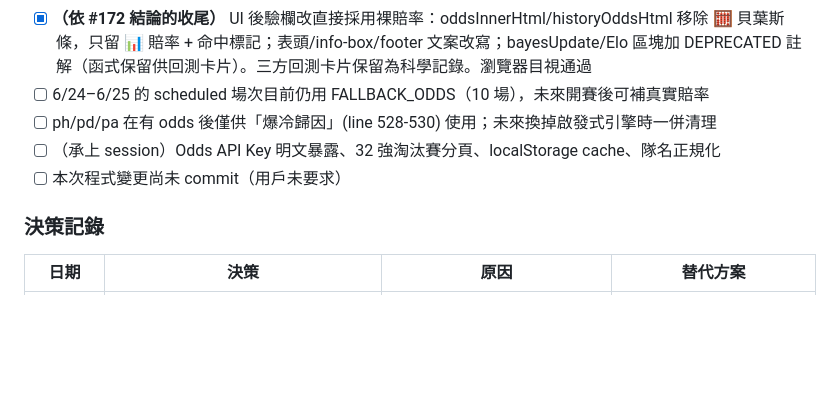
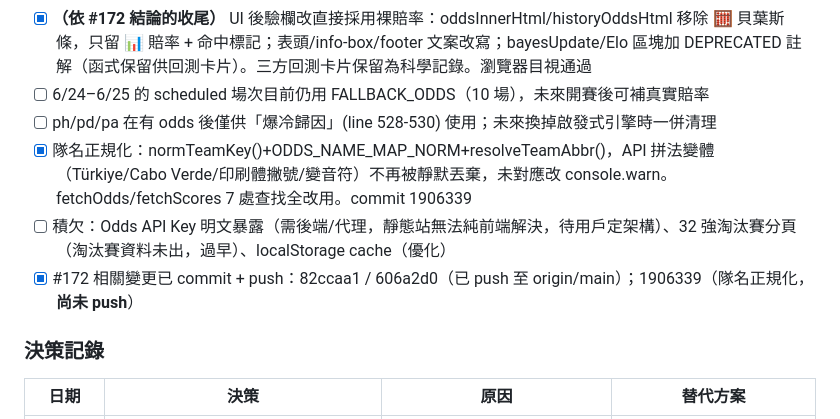
Before and after one commit to jokerjkeeper/fifa, a Markdown page: .claude/session.md, the part around the change. GitHub-like rendering; blank space fills up the shorter version.

Commit message:
docs: 更新 session 進度（隊名正規化完成）
Co-Authored-By: Claude Opus 4.8 <noreply@anthropic.com>

```diff
--- a/.claude/session.md
+++ b/.claude/session.md
@@ -32,8 +32,9 @@
 - [x] **（依 #172 結論的收尾）** UI 後驗欄改直接採用裸賠率：oddsInnerHtml/historyOddsHtml 移除 🧮 貝葉斯條，只留 📊 賠率 + 命中標記；表頭/info-box/footer 文案改寫；bayesUpdate/Elo 區塊加 DEPRECATED 註解（函式保留供回測卡片）。三方回測卡片保留為科學記錄。瀏覽器目視通過
 - [ ] 6/24–6/25 的 scheduled 場次目前仍用 FALLBACK_ODDS（10 場），未來開賽後可補真實賠率
 - [ ] ph/pd/pa 在有 odds 後僅供「爆冷歸因」(line 528-530) 使用；未來換掉啟發式引擎時一併清理
-- [ ] （承上 session）Odds API Key 明文暴露、32 強淘汰賽分頁、localStorage cache、隊名正規化
-- [ ] 本次程式變更尚未 commit（用戶未要求）
+- [x] 隊名正規化：normTeamKey()+ODDS_NAME_MAP_NORM+resolveTeamAbbr()，API 拼法變體（Türkiye/Cabo Verde/印刷體撇號/變音符）不再被靜默丟棄，未對應改 console.warn。fetchOdds/fetchScores 7 處查找全改用。commit 1906339
+- [ ] 積欠：Odds API Key 明文暴露（需後端/代理，靜態站無法純前端解決，待用戶定架構）、32 強淘汰賽分頁（淘汰賽資料未出，過早）、localStorage cache（優化）
+- [x] #172 相關變更已 commit + push：82ccaa1 / 606a2d0（已 push 至 origin/main）；1906339（隊名正規化，**尚未 push**）
 
 ### 決策記錄
 | 日期 | 決策 | 原因 | 替代方案 |
```
